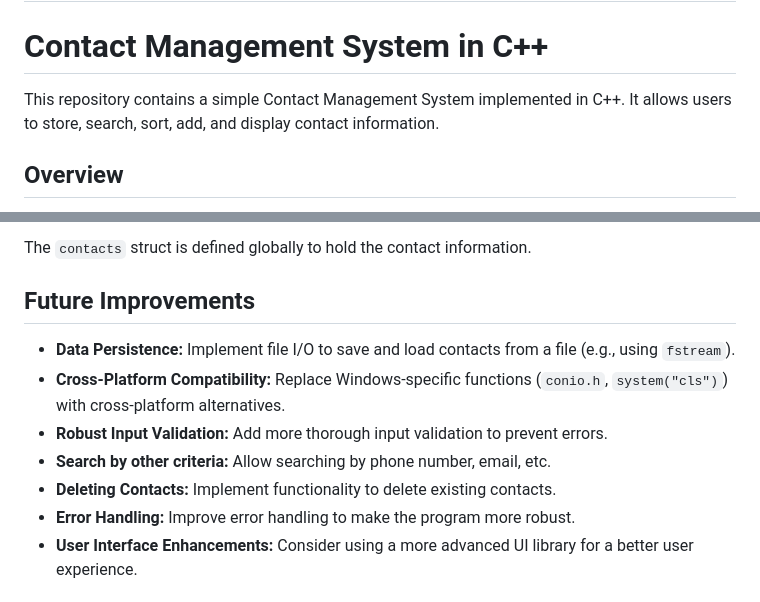
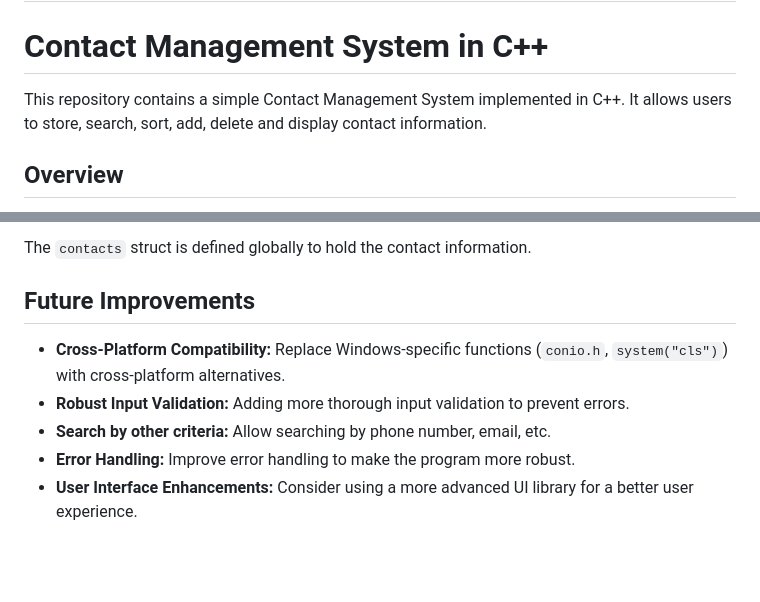
Before and after one commit to ehhsen/Contact-Book, a Markdown page: README.md, 2 parts joined by grey strips. Drawn GitHub-style; blank space fills up the shorter version.

Commit message:
Update README.md
now this repo has code in which i implementede file handling

```diff
--- a/README.md
+++ b/README.md
@@ -1,7 +1,7 @@
 # Contact-Book
 # Contact Management System in C++
 
-This repository contains a simple Contact Management System implemented in C++.  It allows users to store, search, sort, add, and display contact information.
+This repository contains a simple Contact Management System implemented in C++.  It allows users to store, search, sort, add, delete and display contact information.
 
 ## Overview
 
@@ -45,11 +45,9 @@ The `contacts` struct is defined globally to hold the contact information.
 
 ## Future Improvements
 
-* **Data Persistence:** Implement file I/O to save and load contacts from a file (e.g., using `fstream`).
 * **Cross-Platform Compatibility:** Replace Windows-specific functions (`conio.h`, `system("cls")`) with cross-platform alternatives.
-* **Robust Input Validation:** Add more thorough input validation to prevent errors.
+* **Robust Input Validation:** Adding more thorough input validation to prevent errors.
 * **Search by other criteria:** Allow searching by phone number, email, etc.
-* **Deleting Contacts:** Implement functionality to delete existing contacts.
 * **Error Handling:** Improve error handling to make the program more robust.
 * **User Interface Enhancements:** Consider using a more advanced UI library for a better user experience.
 
```
